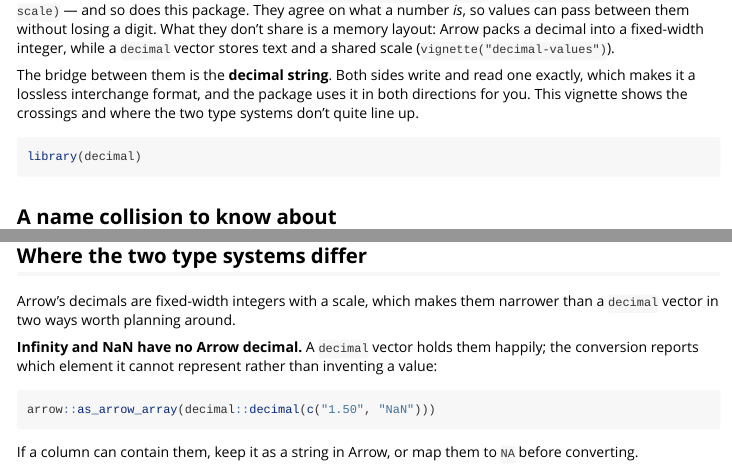
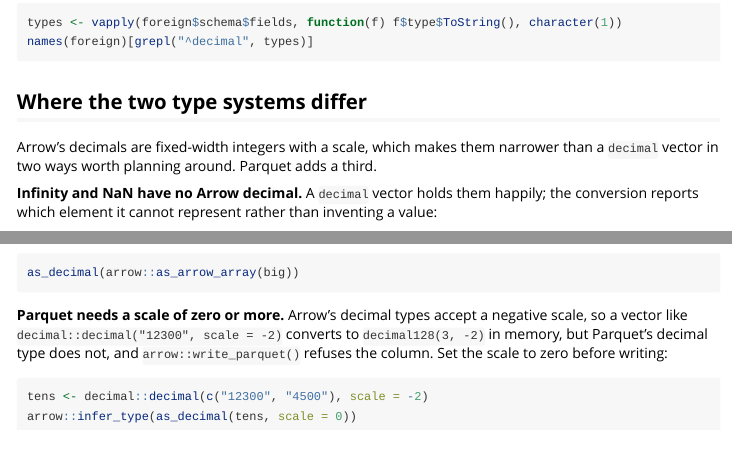
Before and after one commit to pedrobtz/decimal, an R Markdown document (vignettes/arrow-decimal-types.Rmd): the page in a window 1100 px wide, from 140 px down before the commit and from 3810 px down after it, and a second part further down, joined at a grey line. Rendered offline with R 4.5, knitr and Pandoc, with nearby package versions.

Commit message:
Document writing a negative scale to Parquet
Co-Authored-By: Claude Opus 5.5 <noreply@anthropic.com>

````diff
--- a/vignettes/arrow-decimal-types.Rmd
+++ b/vignettes/arrow-decimal-types.Rmd
@@ -267,7 +267,8 @@ names(foreign)[grepl("^decimal", types)]
 ## Where the two type systems differ
 
 Arrow's decimals are fixed-width integers with a scale, which makes them
-narrower than a `decimal` vector in two ways worth planning around.
+narrower than a `decimal` vector in two ways worth planning around. Parquet
+adds a third.
 
 **Infinity and NaN have no Arrow decimal.** A `decimal` vector holds them
 happily; the conversion reports which element it cannot represent rather than
@@ -305,3 +306,14 @@ they're exact:
 ```{r}
 as_decimal(arrow::as_arrow_array(big))
 ```
+
+**Parquet needs a scale of zero or more.** Arrow's decimal types accept a
+negative scale, so a vector like `decimal::decimal("12300", scale = -2)`
+converts to `decimal128(3, -2)` in memory, but Parquet's decimal type does not,
+and `arrow::write_parquet()` refuses the column. Set the scale to zero before
+writing:
+
+```{r}
+tens <- decimal::decimal(c("12300", "4500"), scale = -2)
+arrow::infer_type(as_decimal(tens, scale = 0))
+```
````
Also changed, not shown: R/arrow.R (+3 -1 lines), 1 other file.
